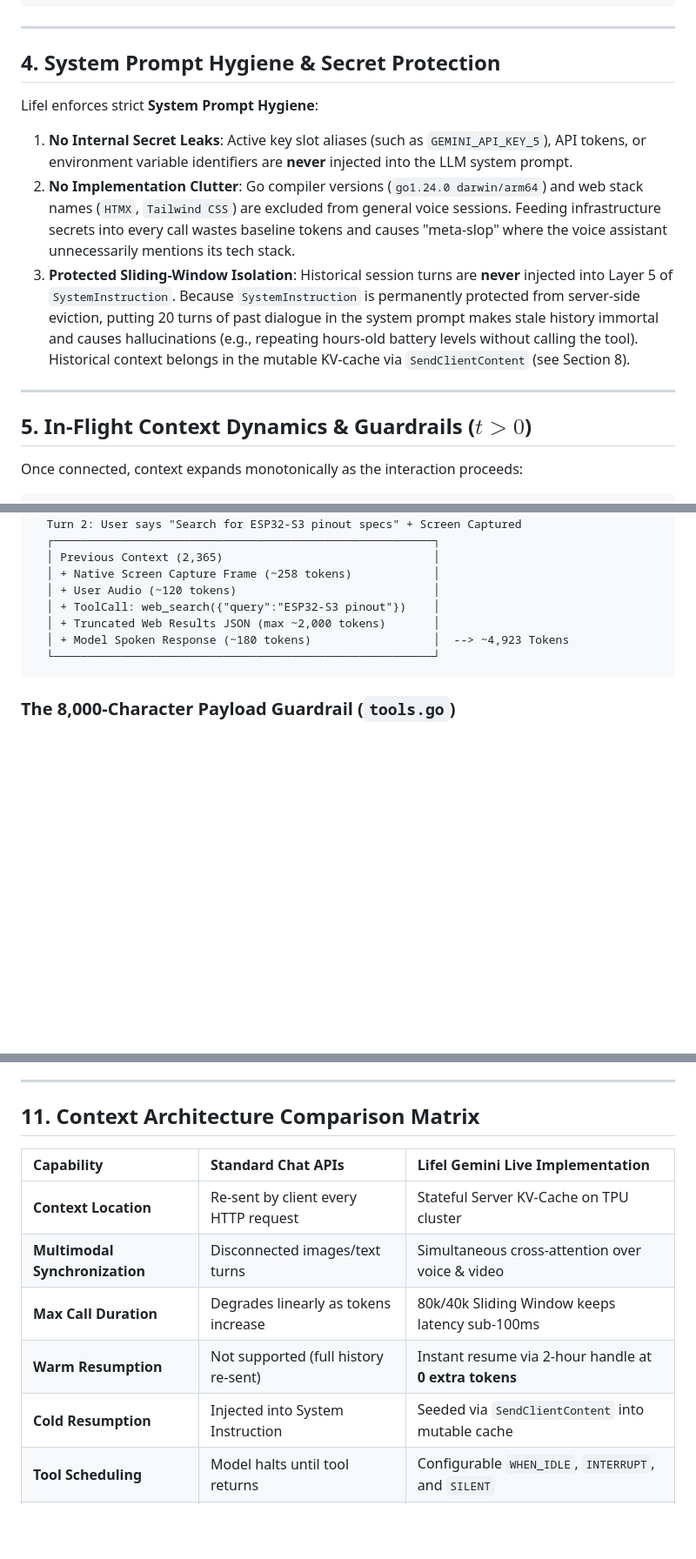
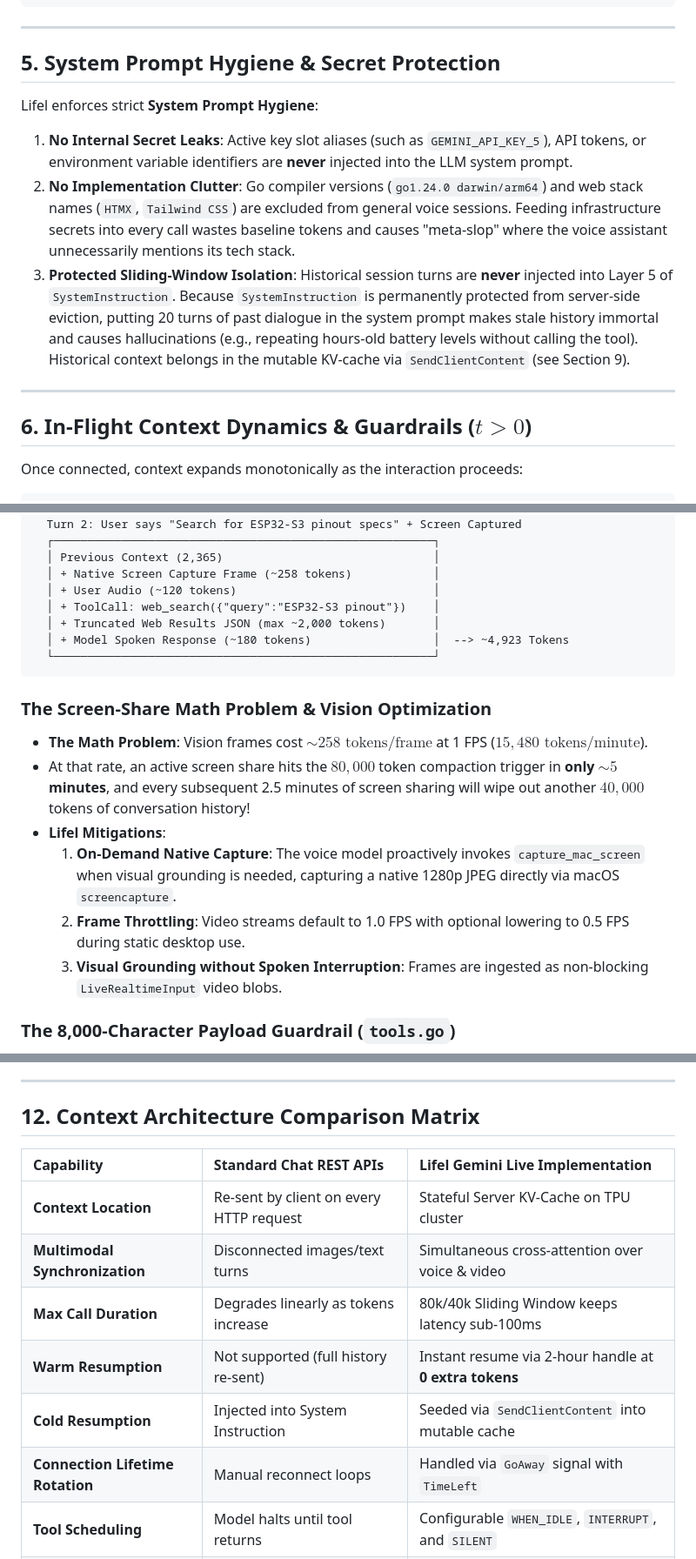
Before and after one commit to dadadadavin/LIFE, a Markdown page: CONTEXT_MANAGEMENT.md, 3 parts joined by grey strips. Shown at 87% size. Drawn GitHub-style; blank space fills up the shorter version.

````diff
--- a/CONTEXT_MANAGEMENT.md
+++ b/CONTEXT_MANAGEMENT.md
@@ -118,16 +134,16 @@ You are Lifel, an advanced Jarvis-like personal AI operating assistant running n
 
 ---
 
-## 4. System Prompt Hygiene & Secret Protection
+## 5. System Prompt Hygiene & Secret Protection
 
 Lifel enforces strict **System Prompt Hygiene**:
 1. **No Internal Secret Leaks**: Active key slot aliases (such as `GEMINI_API_KEY_5`), API tokens, or environment variable identifiers are **never** injected into the LLM system prompt.
 2. **No Implementation Clutter**: Go compiler versions (`go1.24.0 darwin/arm64`) and web stack names (`HTMX`, `Tailwind CSS`) are excluded from general voice sessions. Feeding infrastructure secrets into every call wastes baseline tokens and causes "meta-slop" where the voice assistant unnecessarily mentions its tech stack.
-3. **Protected Sliding-Window Isolation**: Historical session turns are **never** injected into Layer 5 of `SystemInstruction`. Because `SystemInstruction` is permanently protected from server-side eviction, putting 20 turns of past dialogue in the system prompt makes stale history immortal and causes hallucinations (e.g., repeating hours-old battery levels without calling the tool). Historical context belongs in the mutable KV-cache via `SendClientContent` (see Section 8).
+3. **Protected Sliding-Window Isolation**: Historical session turns are **never** injected into Layer 5 of `SystemInstruction`. Because `SystemInstruction` is permanently protected from server-side eviction, putting 20 turns of past dialogue in the system prompt makes stale history immortal and causes hallucinations (e.g., repeating hours-old battery levels without calling the tool). Historical context belongs in the mutable KV-cache via `SendClientContent` (see Section 9).
 
 ---
 
-## 5. In-Flight Context Dynamics & Guardrails ($t > 0$)
+## 6. In-Flight Context Dynamics & Guardrails ($t > 0$)
 
 Once connected, context expands monotonically as the interaction proceeds:
 
@@ -160,6 +176,14 @@ Once connected, context expands monotonically as the interaction proceeds:
   └────────────────────────────────────────────────────────┘
 ```
 
+### The Screen-Share Math Problem & Vision Optimization
+* **The Math Problem**: Vision frames cost $\sim 258\text{ tokens/frame}$ at 1 FPS ($15,480\text{ tokens/minute}$).
+* At that rate, an active screen share hits the $80,000$ token compaction trigger in **only $\sim 5$ minutes**, and every subsequent 2.5 minutes of screen sharing will wipe out another $40,000$ tokens of conversation history!
+* **Lifel Mitigations**:
+  1. **On-Demand Native Capture**: The voice model proactively invokes `capture_mac_screen` when visual grounding is needed, capturing a native 1280p JPEG directly via macOS `screencapture`.
+  2. **Frame Throttling**: Video streams default to 1.0 FPS with optional lowering to 0.5 FPS during static desktop use.
+  3. **Visual Grounding without Spoken Interruption**: Frames are ingested as non-blocking `LiveRealtimeInput` video blobs.
+
 ### The 8,000-Character Payload Guardrail (`tools.go`)
 
 A single web search, webpage scrape, or file read could easily return 50,000 characters (over 12,000 tokens), instantly exhausting the context window and spiking latency.
@@ -327,15 +393,16 @@ Context consumption and live health can be verified in real time across three su
 
 ---
 
-## 11. Context Architecture Comparison Matrix
+## 12. Context Architecture Comparison Matrix
 
-| Capability | Standard Chat APIs | Lifel Gemini Live Implementation |
+| Capability | Standard Chat REST APIs | Lifel Gemini Live Implementation |
 | :--- | :--- | :--- |
-| **Context Location** | Re-sent by client every HTTP request | Stateful Server KV-Cache on TPU cluster |
+| **Context Location** | Re-sent by client on every HTTP request | Stateful Server KV-Cache on TPU cluster |
 | **Multimodal Synchronization** | Disconnected images/text turns | Simultaneous cross-attention over voice & video |
 | **Max Call Duration** | Degrades linearly as tokens increase | 80k/40k Sliding Window keeps latency sub-100ms |
 | **Warm Resumption** | Not supported (full history re-sent) | Instant resume via 2-hour handle at **0 extra tokens** |
 | **Cold Resumption** | Injected into System Instruction | Seeded via `SendClientContent` into mutable cache |
+| **Connection Lifetime Rotation** | Manual reconnect loops | Handled via `GoAway` signal with `TimeLeft` |
 | **Tool Scheduling** | Model halts until tool returns | Configurable `WHEN_IDLE`, `INTERRUPT`, and `SILENT` |
 | **Tool Payload Safety** | Unchecked (vulnerable to prompt blowout) | 8,000-char truncation guardrail on every tool output |
 | **Long-Term Memory** | Static system prompt or raw RAG | Conflict-resolving Flash consolidation capped at 25 items |
````
Also changed, not shown: other parts of CONTEXT_MANAGEMENT.md (+78 -20 lines).
